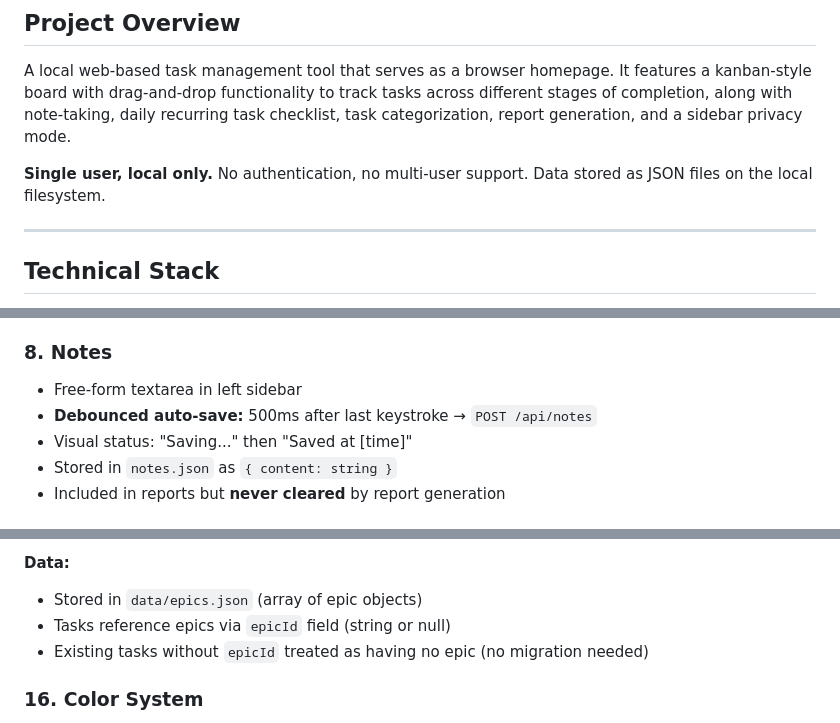
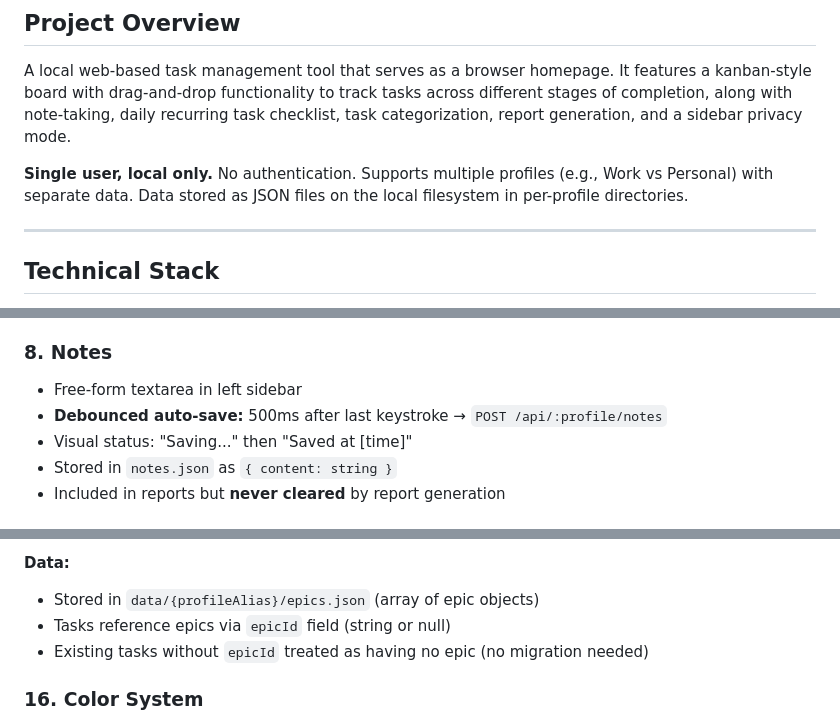
Before and after one commit to leandrorsampaio/MyDesktop, a Markdown page: projectSpecification.md, 3 parts joined by grey strips. GitHub-like rendering.

```diff
--- a/projectSpecification.md
+++ b/projectSpecification.md
@@ -46,7 +46,7 @@
 
 A local web-based task management tool that serves as a browser homepage. It features a kanban-style board with drag-and-drop functionality to track tasks across different stages of completion, along with note-taking, daily recurring task checklist, task categorization, report generation, and a sidebar privacy mode.
 
-**Single user, local only.** No authentication, no multi-user support. Data stored as JSON files on the local filesystem.
+**Single user, local only.** No authentication. Supports multiple profiles (e.g., Work vs Personal) with separate data. Data stored as JSON files on the local filesystem in per-profile directories.
 
 ---
 
@@ -881,7 +881,7 @@ The category selector uses styled radio buttons that look like selectable pills.
 ### 8. Notes
 
 - Free-form textarea in left sidebar
-- **Debounced auto-save:** 500ms after last keystroke → `POST /api/notes`
+- **Debounced auto-save:** 500ms after last keystroke → `POST /api/:profile/notes`
 - Visual status: "Saving..." then "Saved at [time]"
 - Stored in `notes.json` as `{ content: string }`
 - Included in reports but **never cleared** by report generation
@@ -1000,7 +1000,7 @@ The category selector uses styled radio buttons that look like selectable pills.
 Ruby Red (#E74C3C), Coral (#FF6F61), Tangerine (#E67E22), Amber (#F5A623), Sunflower (#F1C40F), Lime (#A8D84E), Emerald (#2ECC71), Jade (#00B894), Teal (#1ABC9C), Cyan (#00CEC9), Sky Blue (#54A0FF), Ocean (#2E86DE), Royal Blue (#3742FA), Indigo (#5758BB), Purple (#8E44AD), Orchid (#B24BDB), Magenta (#E84393), Rose (#FD79A8), Slate (#636E72), Charcoal (#2D3436)
 
 **Data:**
-- Stored in `data/epics.json` (array of epic objects)
+- Stored in `data/{profileAlias}/epics.json` (array of epic objects)
 - Tasks reference epics via `epicId` field (string or null)
 - Existing tasks without `epicId` treated as having no epic (no migration needed)
 
```
Also changed, not shown: other parts of projectSpecification.md (+16 -13 lines).
